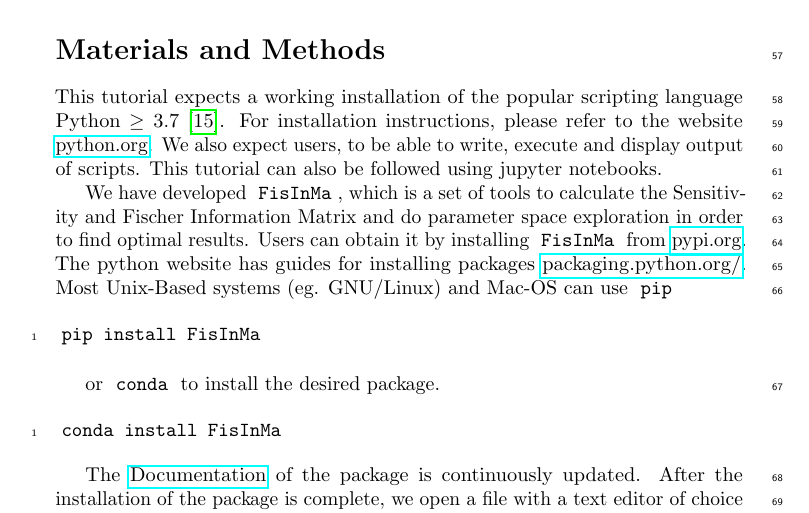
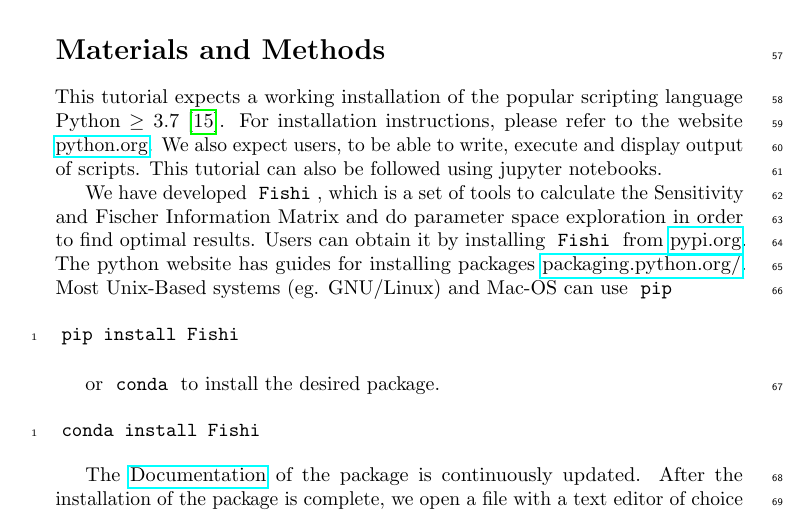
Before and after one commit to Spatial-Systems-Biology-Freiburg/2022-10-Predictive-Microbiology-Softwares, a LaTeX document (main.tex): part of page 3 of 21, cut so that both start at the same text. Compiled offline with pdfLaTeX.

Commit message:
rename FisInMa to Fishi

```diff
--- a/main.tex
+++ b/main.tex
@@ -131,18 +131,18 @@ For installation instructions, please refer to the website \href{https://www.pyt
 We also expect users, to be able to write, execute and display output of scripts.
 This tutorial can also be followed using jupyter notebooks.
 
-We have developed \mintinline[bgcolor=white,style=emacs]{bash}{FisInMa}, which is a set of tools to calculate the Sensitivity and Fischer Information Matrix and do parameter space exploration in order to find optimal results.
-Users can obtain it by installing \mintinline[bgcolor=white,style=emacs]{bash}{FisInMa} from \href{https://pypi.org/project/FisInMa/0.0.1/}{pypi.org}.
+We have developed \mintinline[bgcolor=white,style=emacs]{bash}{Fishi}, which is a set of tools to calculate the Sensitivity and Fischer Information Matrix and do parameter space exploration in order to find optimal results.
+Users can obtain it by installing \mintinline[bgcolor=white,style=emacs]{bash}{Fishi} from \href{https://pypi.org/project/Fishi/0.0.1/}{pypi.org}.
 The python website has guides for installing packages \href{https://packaging.python.org/en/latest/tutorials/installing-packages/}{packaging.python.org/}.
 Most Unix-Based systems (eg. GNU/Linux) and Mac-OS can use \mintinline[bgcolor=white,style=emacs]{bash}{pip}
 \begin{minted}[bgcolor=white]{bash}
-pip install FisInMa
+pip install Fishi
 \end{minted}
 or \mintinline[bgcolor=white,style=emacs]{bash}{conda} to install the desired package.
 \begin{minted}[bgcolor=white]{bash}
-conda install FisInMa
+conda install Fishi
 \end{minted}
-The \href{https://spatial-systems-biology-freiburg.github.io/FisInMa/}{Documentation} of the package is continuously updated.
+The \href{https://spatial-systems-biology-freiburg.github.io/Fishi/}{Documentation} of the package is continuously updated.
 After the installation of the package is complete, we open a file with a text editor of choice and simply start writing code.
 We begin by writing a so-called she-bang which is responsible to signalize that this file is to be executed with python.
 Afterwards, we import the needed packages.
```
Also changed, not shown: main.tex (14 more changed lines), 1 other file.
